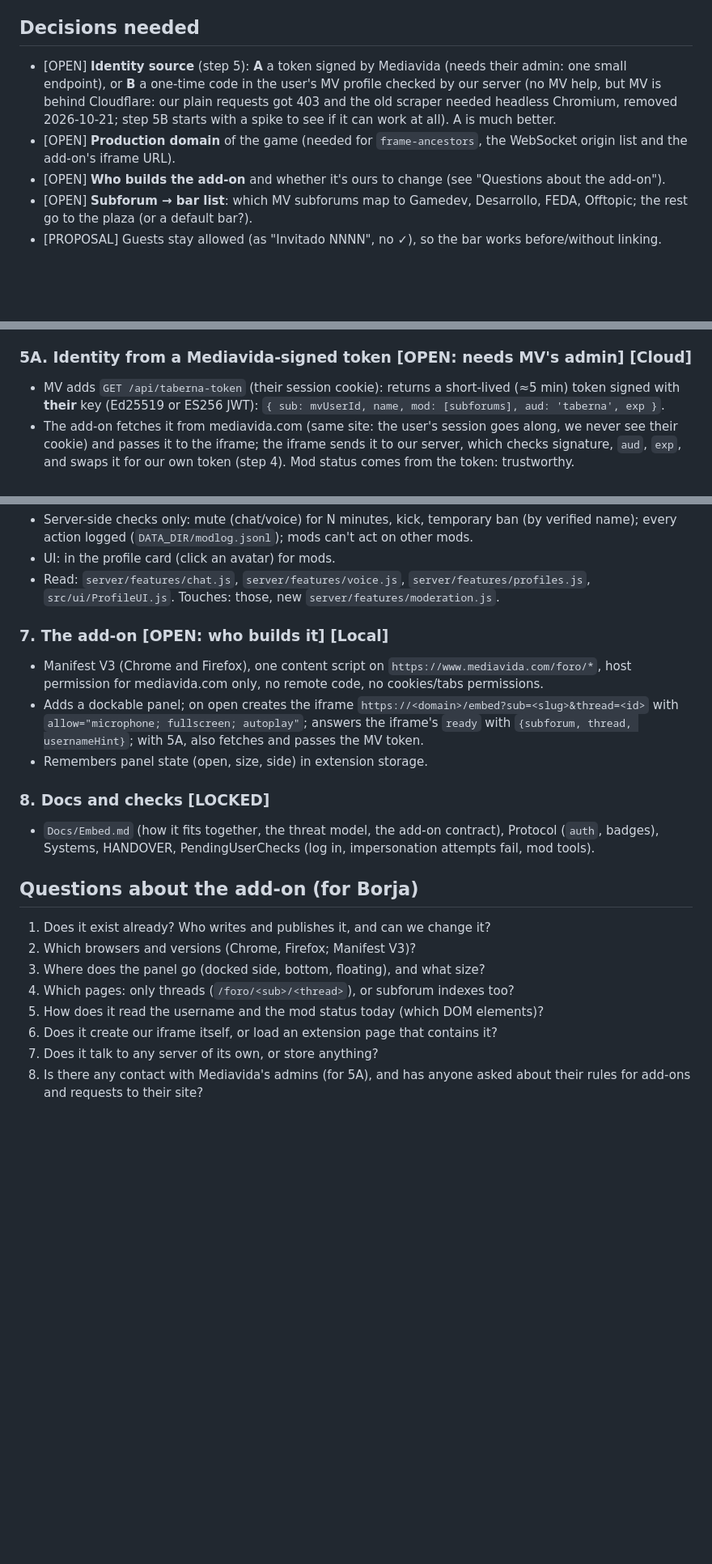
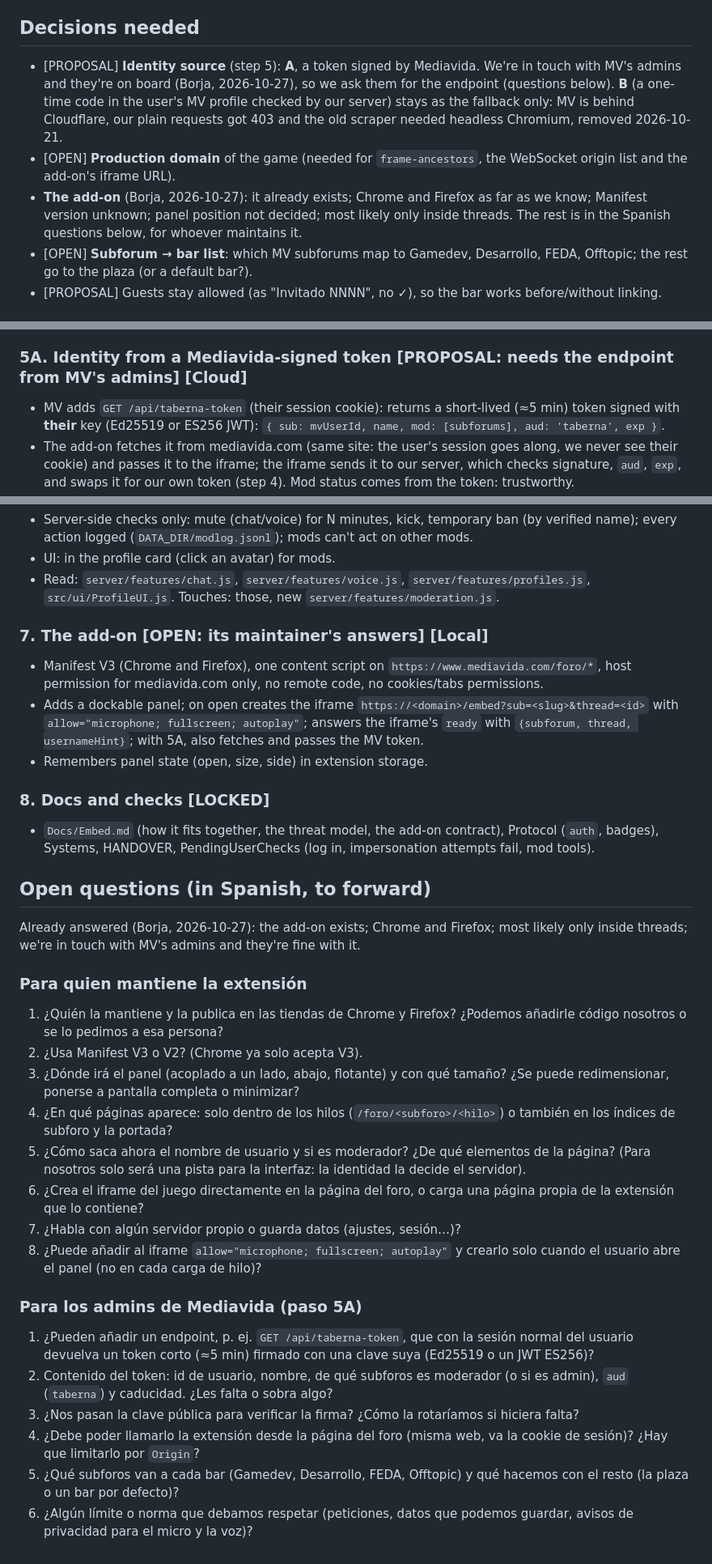
Before and after one commit to Jastro/gamedevbar, a Markdown page: Docs/Plans to be done/2026-10-27 Forum embed and identity.md, 3 parts joined by grey strips. Shown at 81% size. Drawn GitHub-style; blank space fills up the shorter version.

Commit message:
Plan: embed answers recorded, open questions in Spanish
The add-on exists (Chrome and Firefox, likely inside threads only) and MV's admins are on board, so identity option A (MV-signed token) becomes the proposal. Questions for the add-on's maintainer and for MV's admins, in Spanish to forward.

Co-Authored-By: Claude Opus 5.5 <noreply@anthropic.com>

```diff
--- a/Docs/Plans to be done/2026-10-27 Forum embed and identity.md
+++ b/Docs/Plans to be done/2026-10-27 Forum embed and identity.md
@@ -19,13 +19,16 @@ script. So:
 
 ## Decisions needed
 
-- [OPEN] **Identity source** (step 5): **A** a token signed by Mediavida (needs their admin: one small
-  endpoint), or **B** a one-time code in the user's MV profile checked by our server (no MV help, but
-  MV is behind Cloudflare: our plain requests got 403 and the old scraper needed headless Chromium,
-  removed 2026-10-21; step 5B starts with a spike to see if it can work at all). A is much better.
+- [PROPOSAL] **Identity source** (step 5): **A**, a token signed by Mediavida. We're in touch with MV's
+  admins and they're on board (Borja, 2026-10-27), so we ask them for the endpoint (questions below).
+  **B** (a one-time code in the user's MV profile checked by our server) stays as the fallback only: MV
+  is behind Cloudflare, our plain requests got 403 and the old scraper needed headless Chromium,
+  removed 2026-10-21.
 - [OPEN] **Production domain** of the game (needed for `frame-ancestors`, the WebSocket origin list
   and the add-on's iframe URL).
-- [OPEN] **Who builds the add-on** and whether it's ours to change (see "Questions about the add-on").
+- **The add-on** (Borja, 2026-10-27): it already exists; Chrome and Firefox as far as we know; Manifest
+  version unknown; panel position not decided; most likely only inside threads. The rest is in the
+  Spanish questions below, for whoever maintains it.
 - [OPEN] **Subforum → bar list**: which MV subforums map to Gamedev, Desarrollo, FEDA, Offtopic; the
   rest go to the plaza (or a default bar?).
 - [PROPOSAL] Guests stay allowed (as "Invitado NNNN", no ✓), so the bar works before/without linking.
@@ -76,7 +79,7 @@ Today any client can send `setUsername` with any name. Change:
   `src/network/WebSocketManager.js`, `src/entities/Player.js` (setUsername, name sprite),
   `src/ui/CustomizeUI.js`. Touches: those, new `server/features/identity.js`, `Docs/Protocol.md`.
 
-### 5A. Identity from a Mediavida-signed token [OPEN: needs MV's admin] [Cloud]
+### 5A. Identity from a Mediavida-signed token [PROPOSAL: needs the endpoint from MV's admins] [Cloud]
 - MV adds `GET /api/taberna-token` (their session cookie): returns a short-lived (≈5 min) token signed
   with **their** key (Ed25519 or ES256 JWT): `{ sub: mvUserId, name, mod: [subforums], aud: 'taberna',
   exp }`.
@@ -102,7 +105,7 @@ Today any client can send `setUsername` with any name. Change:
 - Read: `server/features/chat.js`, `server/features/voice.js`, `server/features/profiles.js`,
   `src/ui/ProfileUI.js`. Touches: those, new `server/features/moderation.js`.
 
-### 7. The add-on [OPEN: who builds it] [Local]
+### 7. The add-on [OPEN: its maintainer's answers] [Local]
 - Manifest V3 (Chrome and Firefox), one content script on `https://www.mediavida.com/foro/*`, host
   permission for mediavida.com only, no remote code, no cookies/tabs permissions.
 - Adds a dockable panel; on open creates the iframe
@@ -115,13 +118,36 @@ Today any client can send `setUsername` with any name. Change:
 - `Docs/Embed.md` (how it fits together, the threat model, the add-on contract), Protocol (`auth`,
   badges), Systems, HANDOVER, PendingUserChecks (log in, impersonation attempts fail, mod tools).
 
-## Questions about the add-on (for Borja)
-1. Does it exist already? Who writes and publishes it, and can we change it?
-2. Which browsers and versions (Chrome, Firefox; Manifest V3)?
-3. Where does the panel go (docked side, bottom, floating), and what size?
-4. Which pages: only threads (`/foro/<sub>/<thread>`), or subforum indexes too?
-5. How does it read the username and the mod status today (which DOM elements)?
-6. Does it create our iframe itself, or load an extension page that contains it?
-7. Does it talk to any server of its own, or store anything?
-8. Is there any contact with Mediavida's admins (for 5A), and has anyone asked about their rules for
-   add-ons and requests to their site?
+## Open questions (in Spanish, to forward)
+
+Already answered (Borja, 2026-10-27): the add-on exists; Chrome and Firefox; most likely only inside
+threads; we're in touch with MV's admins and they're fine with it.
+
+### Para quien mantiene la extensión
+1. ¿Quién la mantiene y la publica en las tiendas de Chrome y Firefox? ¿Podemos añadirle código nosotros
+   o se lo pedimos a esa persona?
+2. ¿Usa Manifest V3 o V2? (Chrome ya solo acepta V3).
+3. ¿Dónde irá el panel (acoplado a un lado, abajo, flotante) y con qué tamaño? ¿Se puede redimensionar,
+   ponerse a pantalla completa o minimizar?
+4. ¿En qué páginas aparece: solo dentro de los hilos (`/foro/<subforo>/<hilo>`) o también en los
+   índices de subforo y la portada?
+5. ¿Cómo saca ahora el nombre de usuario y si es moderador? ¿De qué elementos de la página? (Para
+   nosotros solo será una pista para la interfaz: la identidad la decide el servidor).
+6. ¿Crea el iframe del juego directamente en la página del foro, o carga una página propia de la
+   extensión que lo contiene?
+7. ¿Habla con algún servidor propio o guarda datos (ajustes, sesión…)?
+8. ¿Puede añadir al iframe `allow="microphone; fullscreen; autoplay"` y crearlo solo cuando el usuario
+   abre el panel (no en cada carga de hilo)?
+
+### Para los admins de Mediavida (paso 5A)
+1. ¿Pueden añadir un endpoint, p. ej. `GET /api/taberna-token`, que con la sesión normal del usuario
+   devuelva un token corto (≈5 min) firmado con una clave suya (Ed25519 o un JWT ES256)?
+2. Contenido del token: id de usuario, nombre, de qué subforos es moderador (o si es admin), `aud`
+   (`taberna`) y caducidad. ¿Les falta o sobra algo?
+3. ¿Nos pasan la clave pública para verificar la firma? ¿Cómo la rotaríamos si hiciera falta?
+4. ¿Debe poder llamarlo la extensión desde la página del foro (misma web, va la cookie de sesión)? ¿Hay
+   que limitarlo por `Origin`?
+5. ¿Qué subforos van a cada bar (Gamedev, Desarrollo, FEDA, Offtopic) y qué hacemos con el resto (la
+   plaza o un bar por defecto)?
+6. ¿Algún límite o norma que debamos respetar (peticiones, datos que podemos guardar, avisos de
+   privacidad para el micro y la voz)?
```
